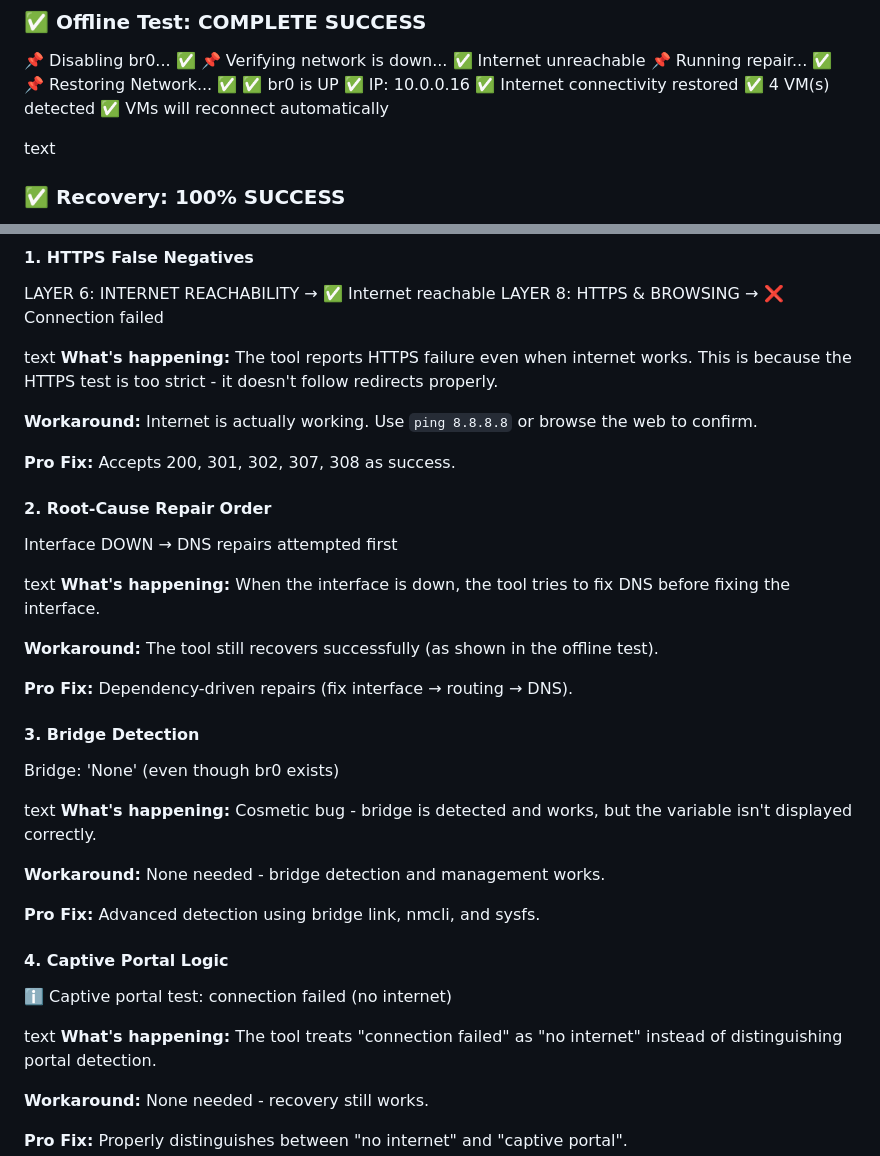
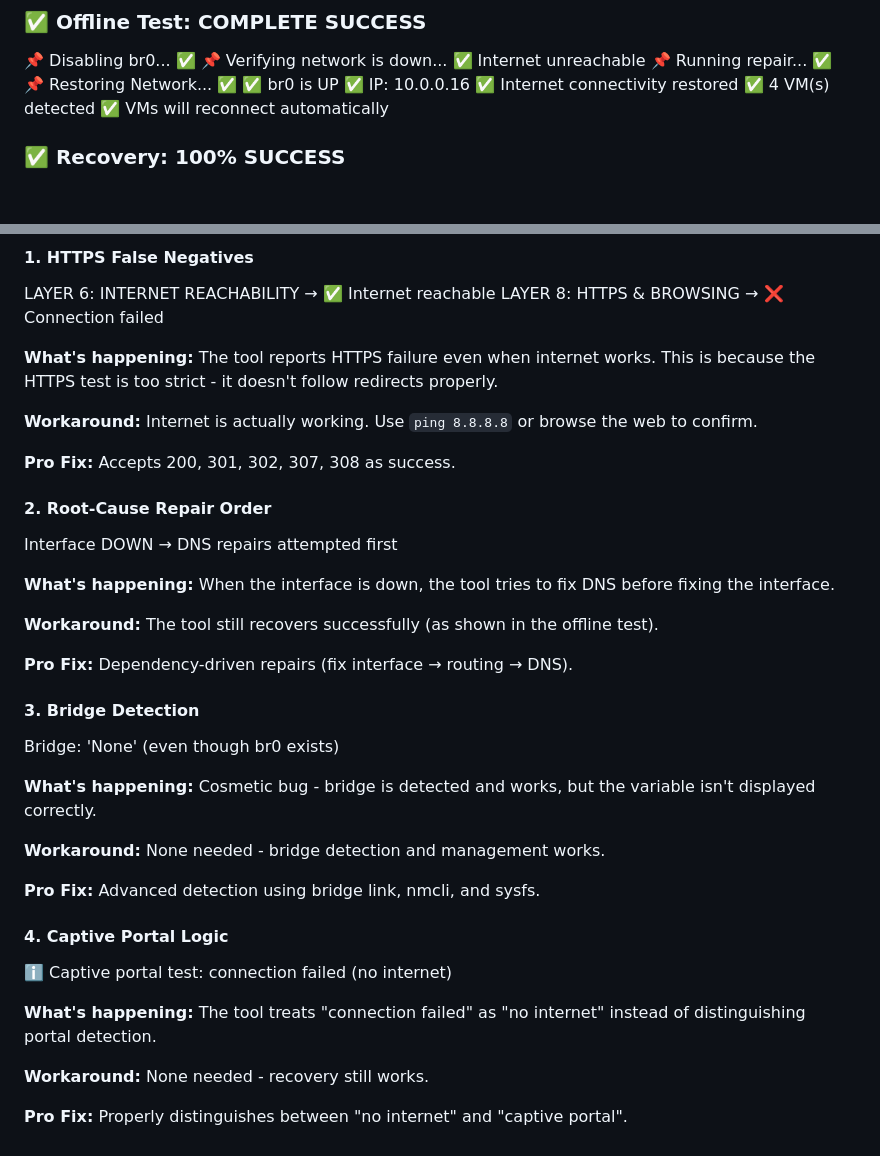
Before and after one commit to cypso05/Linux_Network-Recovery-Tool, a Markdown page: README.md, 2 parts joined by grey strips. Rendered like a GitHub page; blank space fills up the shorter version.

```diff
--- a/README.md
+++ b/README.md
@@ -42,7 +42,7 @@ Based on comprehensive testing across all 11 OSI layers, the free version is **p
 ✅ 4 VM(s) detected
 ✅ VMs will reconnect automatically
 
-text
+
 
 ### ✅ **Recovery: 100% SUCCESS**
 - Network restored after complete outage
@@ -99,7 +99,7 @@ text
 LAYER 6: INTERNET REACHABILITY → ✅ Internet reachable
 LAYER 8: HTTPS & BROWSING → ❌ Connection failed
 
-text
+
 **What's happening:** The tool reports HTTPS failure even when internet works. This is because the HTTPS test is too strict - it doesn't follow redirects properly.
 
 **Workaround:** Internet is actually working. Use `ping 8.8.8.8` or browse the web to confirm.
@@ -109,7 +109,7 @@ text
 #### 2. Root-Cause Repair Order
 Interface DOWN → DNS repairs attempted first
 
-text
+
 **What's happening:** When the interface is down, the tool tries to fix DNS before fixing the interface.
 
 **Workaround:** The tool still recovers successfully (as shown in the offline test).
@@ -119,7 +119,7 @@ text
 #### 3. Bridge Detection
 Bridge: 'None' (even though br0 exists)
 
-text
+
 **What's happening:** Cosmetic bug - bridge is detected and works, but the variable isn't displayed correctly.
 
 **Workaround:** None needed - bridge detection and management works.
@@ -129,7 +129,7 @@ text
 #### 4. Captive Portal Logic
 ℹ️ Captive portal test: connection failed (no internet)
 
-text
+
 **What's happening:** The tool treats "connection failed" as "no internet" instead of distinguishing portal detection.
 
 **Workaround:** None needed - recovery still works.
```
Also changed, not shown: other parts of README.md (+23 -17 lines).
